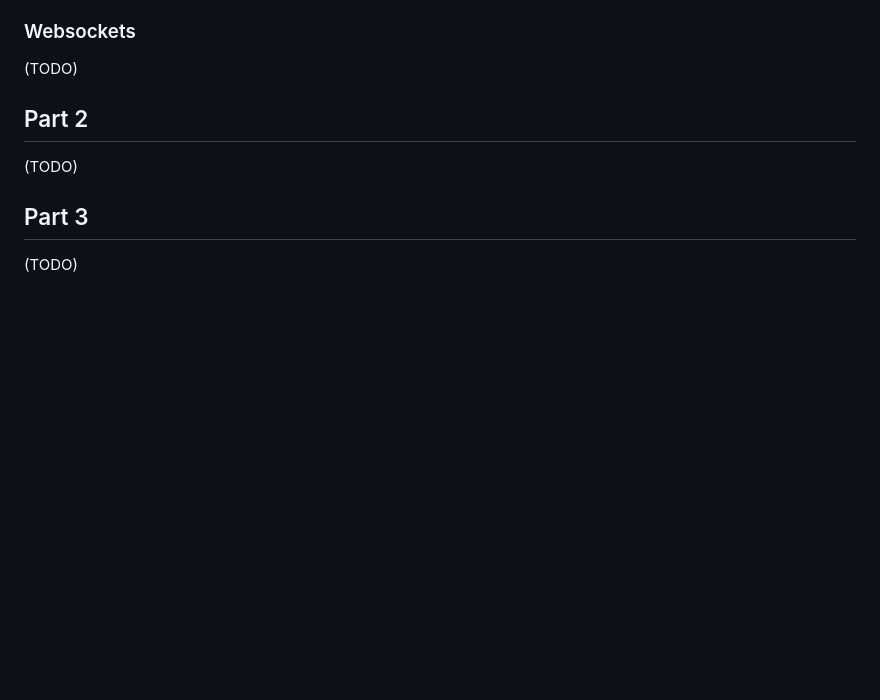
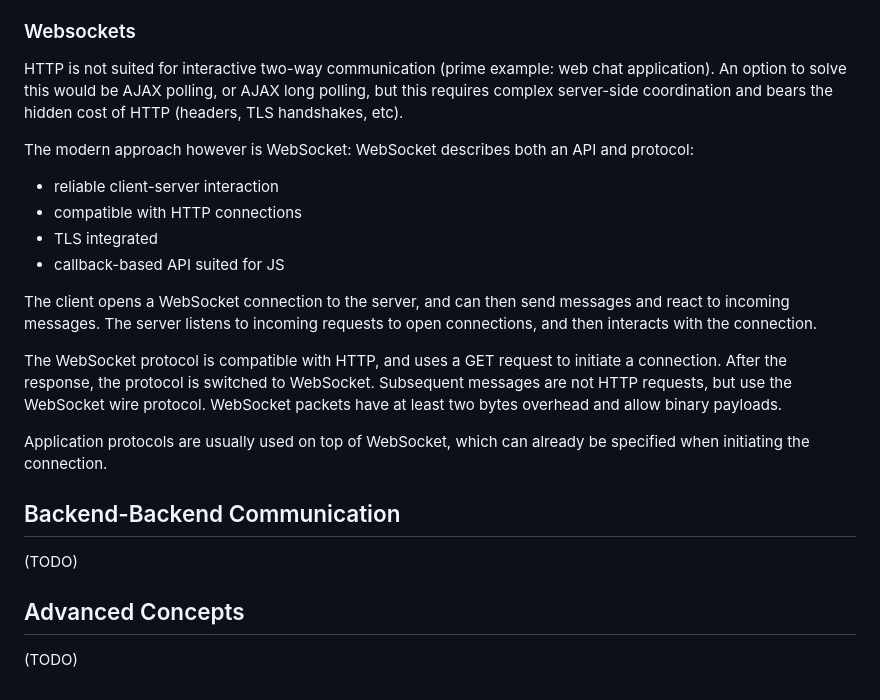
Before and after one commit to ottojo/ADIS_Summary, a Markdown page: src/p-interaction_communication.md, the part around the change. Rendered like a GitHub page; blank space fills up the shorter version.

Commit message:
websockets

```diff
--- a/src/p-interaction_communication.md
+++ b/src/p-interaction_communication.md
@@ -70,13 +70,31 @@ Caching is more complex, since data is often incomplete, and queries can be very
 This leads to large processing demands on the server, which also vary widely by request.
 
 ### Websockets
+HTTP is not suited for interactive two-way communication (prime example: web chat application).
+An option to solve this would be AJAX polling, or AJAX long polling, but this requires complex server-side coordination
+and bears the hidden cost of HTTP (headers, TLS handshakes, etc).
+
+The modern approach however is WebSocket:
+WebSocket describes both an API and protocol:
+* reliable client-server interaction
+* compatible with HTTP connections
+* TLS integrated
+* callback-based API suited for JS
+
+The client opens a WebSocket connection to the server, and can then send messages and react to incoming messages.
+The server listens to incoming requests to open connections, and then interacts with the connection.
+
+The WebSocket protocol is compatible with HTTP, and uses a GET request to initiate a connection.
+After the response, the protocol is switched to WebSocket.
+Subsequent messages are not HTTP requests, but use the WebSocket wire protocol.
+WebSocket packets have at least two bytes overhead and allow binary payloads.
+
+Application protocols are usually used on top of WebSocket, which can already be specified when initiating the connection.
+
+## Backend-Backend Communication
 
 (TODO)
 
-## Part 2
+## Advanced Concepts
 
 (TODO)
-
-## Part 3
-
-(TODO)
```
